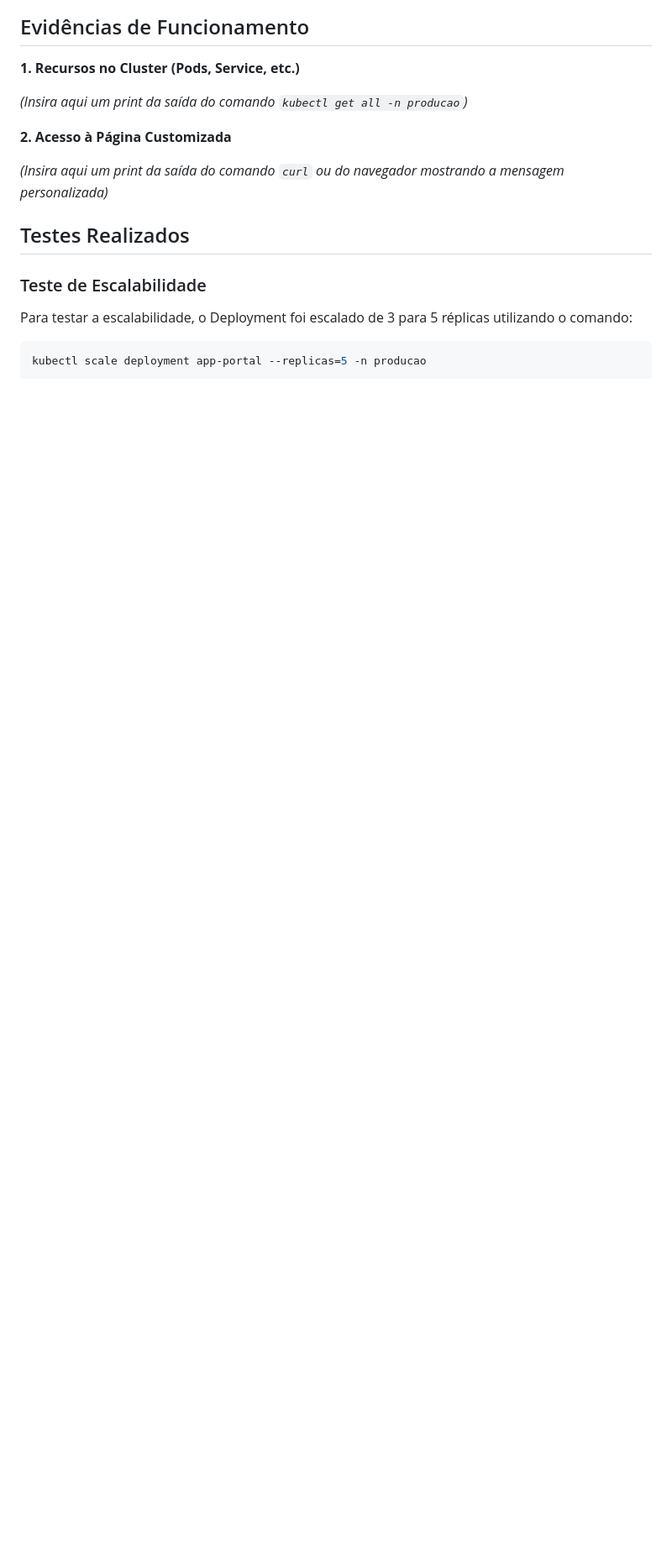
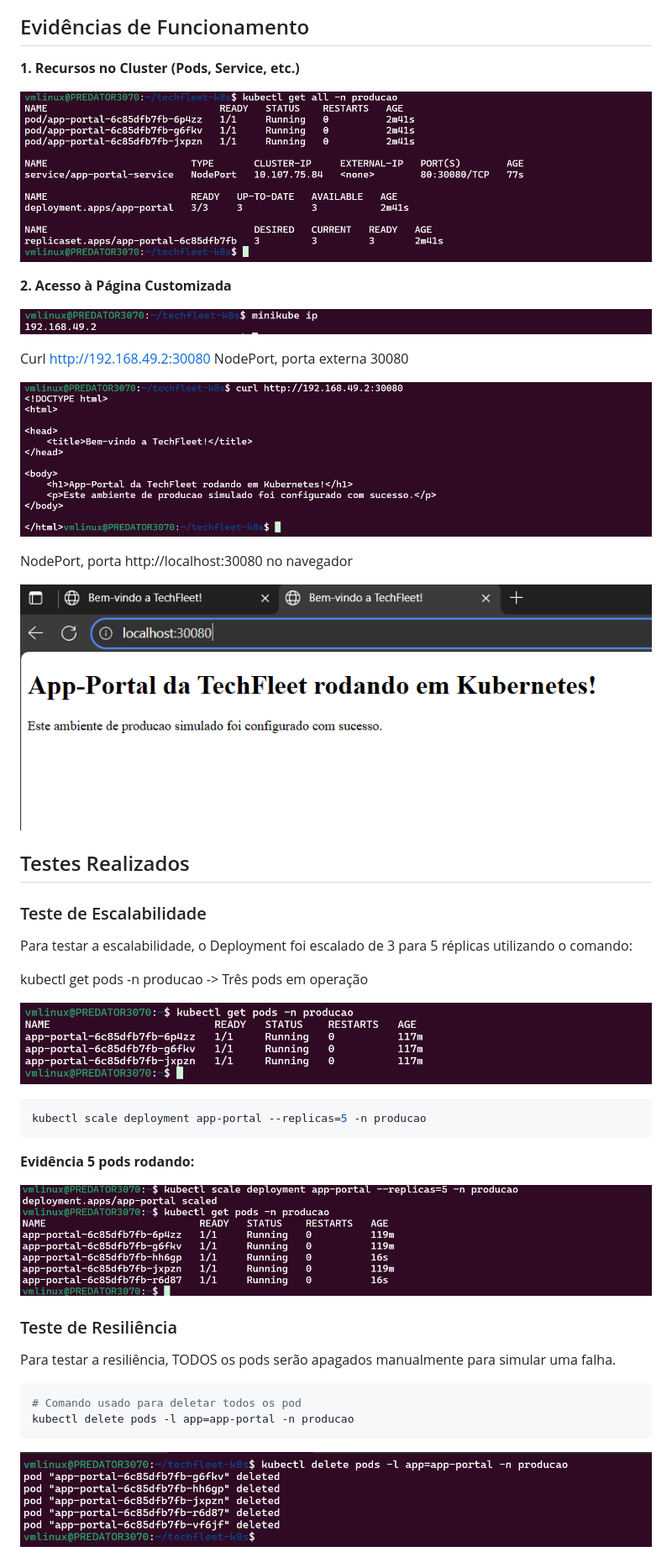
Before and after one commit to Robelio-cloud/techfleet-k8s, a Markdown page: README.md, the part around the change printed below. Shown: that part at 84% size. GitHub-like rendering; pictures changed too: images/24-k8s.png (added), images/25-k8s.png (added); blank space fills up the shorter version.

````diff
--- a/README.md
+++ b/README.md
@@ -82,11 +82,19 @@ No navegador colocar a URL http://127.0.0.1:34115/
 
 **1. Recursos no Cluster (Pods, Service, etc.)**
 
-*(Insira aqui um print da saída do comando `kubectl get all -n producao`)*
+![image](/images/07-k8s.png)
 
 **2. Acesso à Página Customizada**
 
-*(Insira aqui um print da saída do comando `curl` ou do navegador mostrando a mensagem personalizada)*
+![image](/images/11-k8s.png)
+
+Curl http://192.168.49.2:30080 NodePort, porta externa 30080
+
+![image](/images/12-k8s.png)
+
+NodePort, porta http://localhost:30080 no navegador
+
+![image](/images/24-k8s.png)
 
 ## Testes Realizados
 
@@ -94,6 +102,26 @@ No navegador colocar a URL http://127.0.0.1:34115/
 
 Para testar a escalabilidade, o Deployment foi escalado de 3 para 5 réplicas utilizando o comando:
 
+kubectl get pods -n producao -> Três pods em operação
+
+![image](/images/21-k8s.png)
+
 ```bash
 kubectl scale deployment app-portal --replicas=5 -n producao
 ```
+**Evidência 5 pods rodando:**
+
+![image](/images/22-k8s.png)
+
+
+### Teste de Resiliência
+
+Para testar a resiliência, TODOS os pods serão apagados manualmente para simular uma falha.
+
+```bash
+# Comando usado para deletar todos os pod
+kubectl delete pods -l app=app-portal -n producao
+```
+![image](/images/25-k8s.png)
+
+
````
Also changed, not shown: other parts of README.md (+4 -15 lines), images/26-k8s.png (added), images/27-k8s.png (added).
